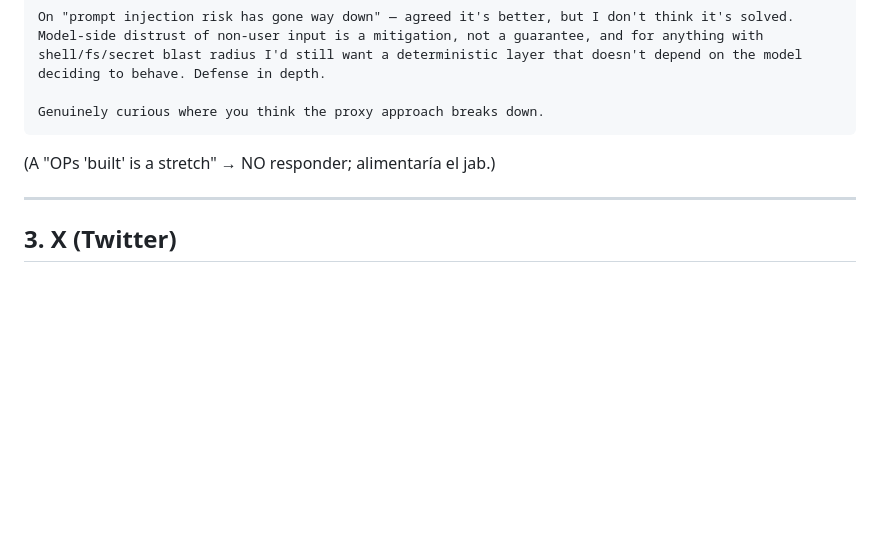
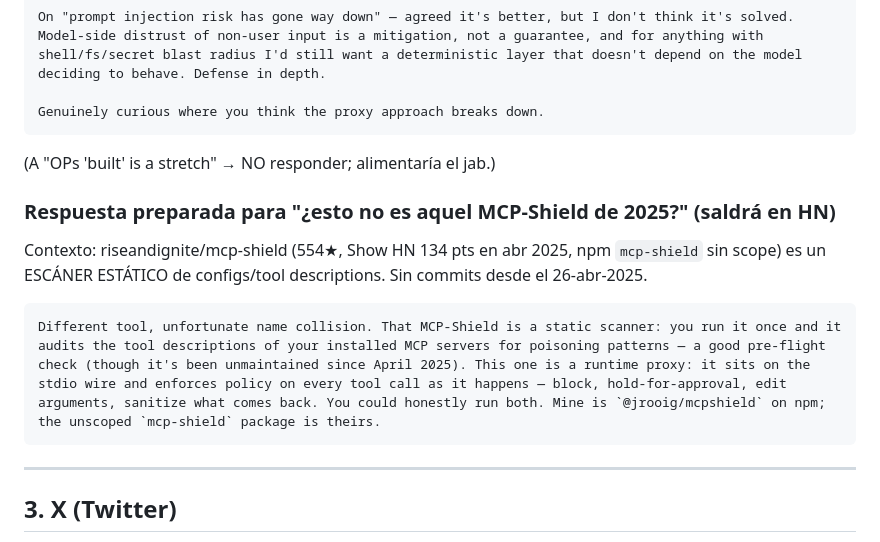
Before and after one commit to jaumerohi2007-cell/mcp-shield, a Markdown page: LAUNCH.md, the part around the change. Drawn GitHub-style; blank space fills up the shorter version.

Commit message:
docs(launch): prepared reply for the 2025 name-collision question on HN
riseandignite's mcp-shield (554 stars, 134-pt Show HN in Apr 2025) is a
static config scanner, dormant since 2025-04-26. Ours is a runtime proxy —
different layer, honest reply drafted distinguishing the two.

Co-Authored-By: Claude Opus 4.8 (1M context) <noreply@anthropic.com>

````diff
--- a/LAUNCH.md
+++ b/LAUNCH.md
@@ -85,6 +85,15 @@ Genuinely curious where you think the proxy approach breaks down.
 
 (A "OPs 'built' is a stretch" → NO responder; alimentaría el jab.)
 
+### Respuesta preparada para "¿esto no es aquel MCP-Shield de 2025?" (saldrá en HN)
+
+Contexto: riseandignite/mcp-shield (554★, Show HN 134 pts en abr 2025, npm `mcp-shield` sin
+scope) es un ESCÁNER ESTÁTICO de configs/tool descriptions. Sin commits desde el 26-abr-2025.
+
+```text
+Different tool, unfortunate name collision. That MCP-Shield is a static scanner: you run it once and it audits the tool descriptions of your installed MCP servers for poisoning patterns — a good pre-flight check (though it's been unmaintained since April 2025). This one is a runtime proxy: it sits on the stdio wire and enforces policy on every tool call as it happens — block, hold-for-approval, edit arguments, sanitize what comes back. You could honestly run both. Mine is `@jrooig/mcpshield` on npm; the unscoped `mcp-shield` package is theirs.
+```
+
 ---
 
 ## 3. X (Twitter)
````
